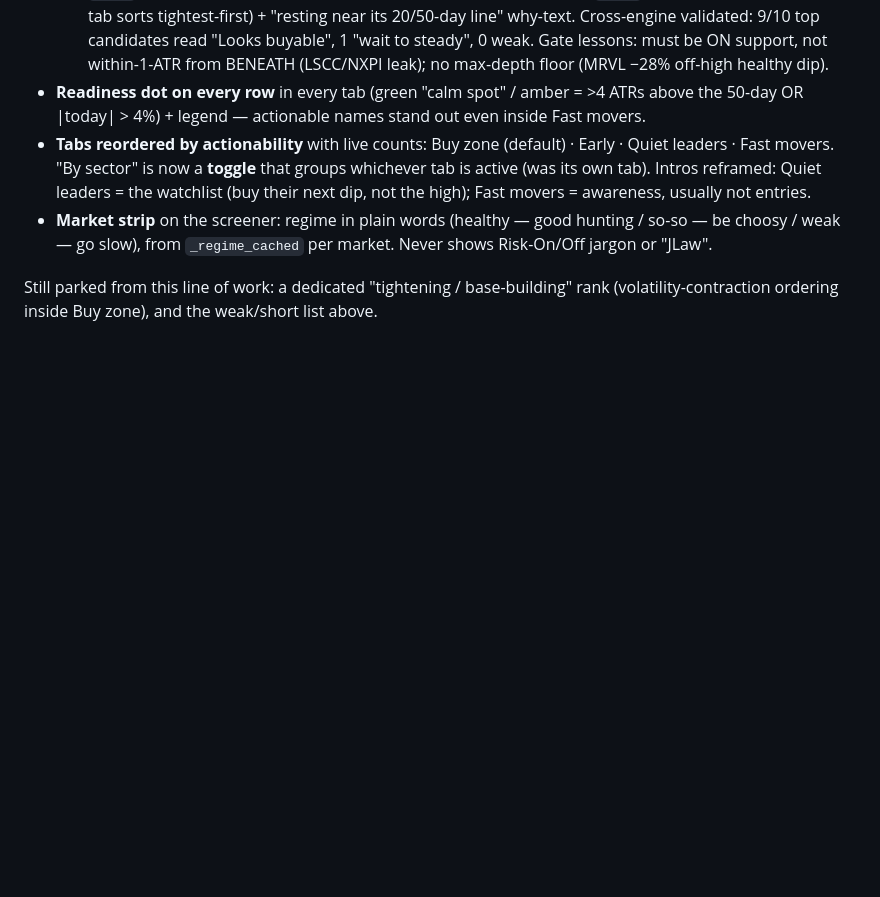
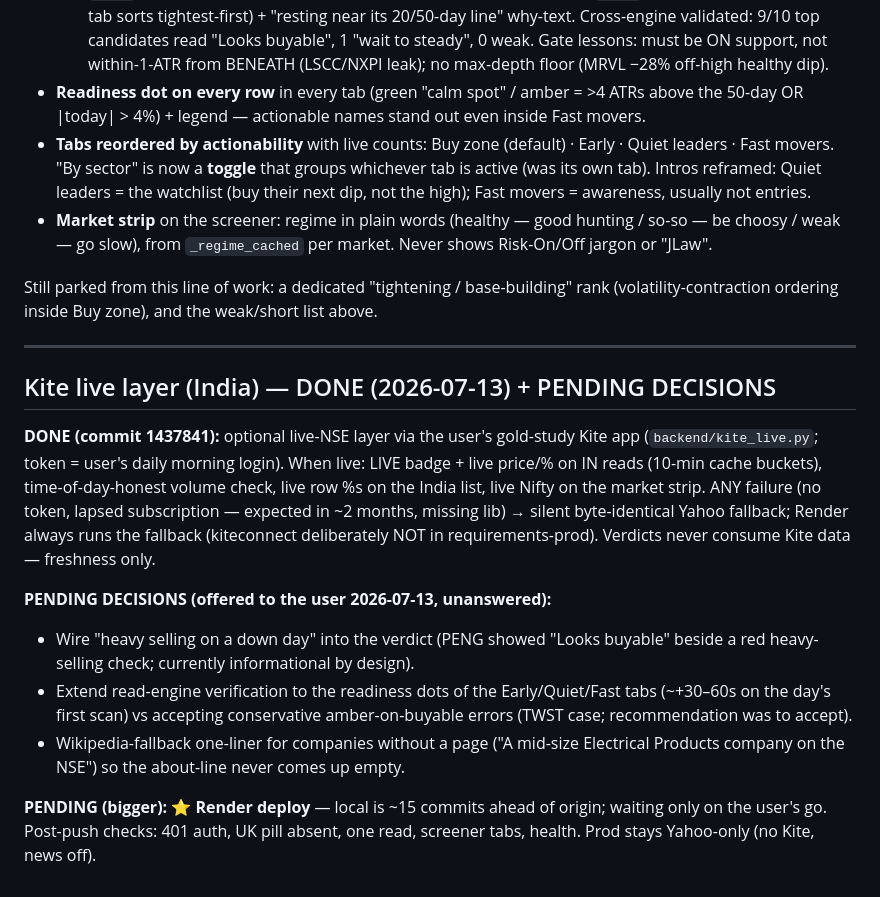
Before and after one commit to SV29-Apps/market-lens, a Markdown page: FUTURE_FEATURES.md, the part around the change. Rendered like a GitHub page; blank space fills up the shorter version.

Commit message:
Docs: Kite layer DONE block + pending decisions + deploy checklist in FUTURE_FEATURES

```diff
--- a/FUTURE_FEATURES.md
+++ b/FUTURE_FEATURES.md
@@ -227,3 +227,28 @@ that day) appeared in ANY lane. Shipped (commit 6f2bb8c):
 
 Still parked from this line of work: a dedicated "tightening / base-building" rank
 (volatility-contraction ordering inside Buy zone), and the weak/short list above.
+
+---
+
+## Kite live layer (India) — DONE (2026-07-13) + PENDING DECISIONS
+
+**DONE (commit 1437841):** optional live-NSE layer via the user's gold-study Kite app
+(`backend/kite_live.py`; token = user's daily morning login). When live: LIVE badge +
+live price/% on IN reads (10-min cache buckets), time-of-day-honest volume check, live
+row %s on the India list, live Nifty on the market strip. ANY failure (no token, lapsed
+subscription — expected in ~2 months, missing lib) → silent byte-identical Yahoo
+fallback; Render always runs the fallback (kiteconnect deliberately NOT in
+requirements-prod). Verdicts never consume Kite data — freshness only.
+
+**PENDING DECISIONS (offered to the user 2026-07-13, unanswered):**
+- Wire "heavy selling on a down day" into the verdict (PENG showed "Looks buyable"
+  beside a red heavy-selling check; currently informational by design).
+- Extend read-engine verification to the readiness dots of the Early/Quiet/Fast tabs
+  (~+30–60s on the day's first scan) vs accepting conservative amber-on-buyable
+  errors (TWST case; recommendation was to accept).
+- Wikipedia-fallback one-liner for companies without a page ("A mid-size Electrical
+  Products company on the NSE") so the about-line never comes up empty.
+
+**PENDING (bigger): ⭐ Render deploy** — local is ~15 commits ahead of origin; waiting
+only on the user's go. Post-push checks: 401 auth, UK pill absent, one read, screener
+tabs, health. Prod stays Yahoo-only (no Kite, news off).
```
